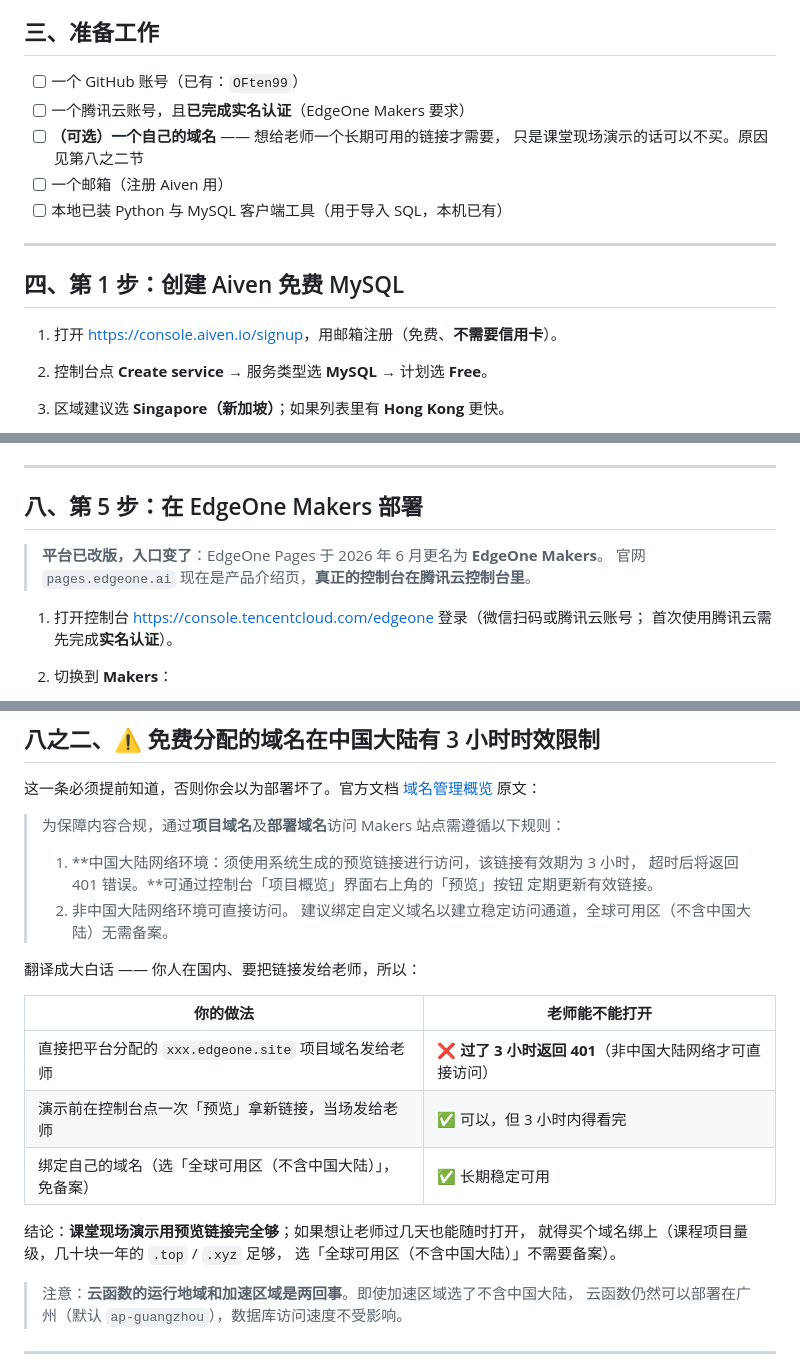
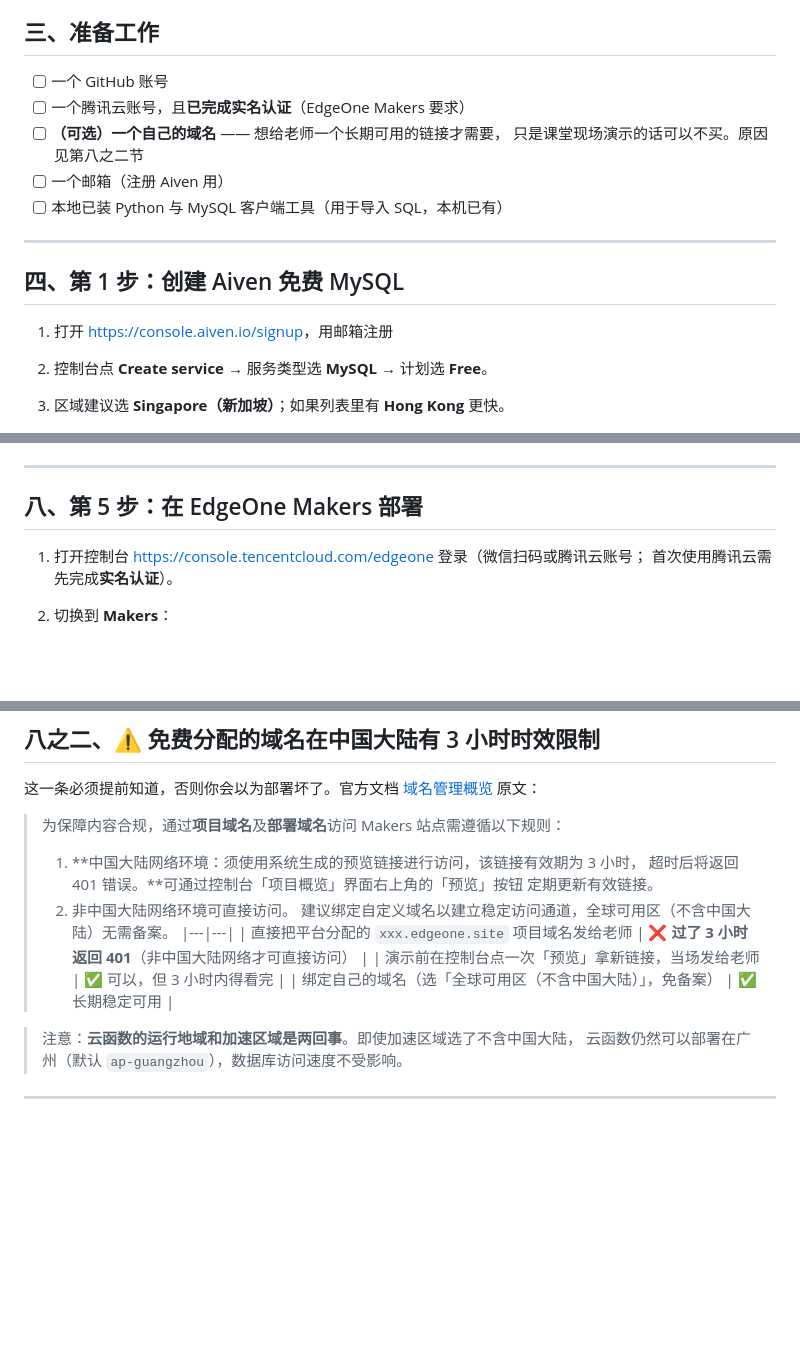
Before and after one commit to OFten99/hospital-system, a Markdown page: docs/部署到公网_EdgeOne.md, 3 parts joined by grey strips. Rendered like a GitHub page; blank space fills up the shorter version.

Commit message:
Revise deployment instructions for EdgeOne
Updated the document to clarify prerequisites and deployment steps for EdgeOne, including changes to the platform name and access instructions.

```diff
--- a/docs/部署到公网_EdgeOne.md
+++ b/docs/部署到公网_EdgeOne.md
@@ -40,7 +40,7 @@
 
 ## 三、准备工作
 
-- [ ] 一个 GitHub 账号（已有：`OFten99`）
+- [ ] 一个 GitHub 账号
 - [ ] 一个腾讯云账号，且**已完成实名认证**（EdgeOne Makers 要求）
 - [ ] **（可选）一个自己的域名** —— 想给老师一个长期可用的链接才需要，
       只是课堂现场演示的话可以不买。原因见第八之二节
@@ -51,7 +51,7 @@
 
 ## 四、第 1 步：创建 Aiven 免费 MySQL
 
-1. 打开 <https://console.aiven.io/signup>，用邮箱注册（免费、**不需要信用卡**）。
+1. 打开 <https://console.aiven.io/signup>，用邮箱注册
 2. 控制台点 **Create service** → 服务类型选 **MySQL** → 计划选 **Free**。
 3. 区域建议选 **Singapore（新加坡）**；如果列表里有 **Hong Kong** 更快。
 4. 起个名字（如 `hospital-db`）→ **Create service**，等状态变成 **Running**（约 2~5 分钟）。
@@ -213,8 +213,6 @@ git push origin main
 
 ## 八、第 5 步：在 EdgeOne Makers 部署
 
-> **平台已改版，入口变了**：EdgeOne Pages 于 2026 年 6 月更名为 **EdgeOne Makers**。
-> 官网 `pages.edgeone.ai` 现在是产品介绍页，**真正的控制台在腾讯云控制台里**。
 
 1. 打开控制台 <https://console.tencentcloud.com/edgeone> 登录（微信扫码或腾讯云账号；
    首次使用腾讯云需先完成**实名认证**）。
@@ -262,18 +260,10 @@ git push origin main
 >    定期更新有效链接。
 > 2. 非中国大陆网络环境可直接访问。
 > 建议绑定自定义域名以建立稳定访问通道，全球可用区（不含中国大陆）无需备案。
-
-翻译成大白话 —— 你人在国内、要把链接发给老师，所以：
-
-| 你的做法 | 老师能不能打开 |
 |---|---|
 | 直接把平台分配的 `xxx.edgeone.site` 项目域名发给老师 | ❌ **过了 3 小时返回 401**（非中国大陆网络才可直接访问） |
 | 演示前在控制台点一次「预览」拿新链接，当场发给老师 | ✅ 可以，但 3 小时内得看完 |
 | 绑定自己的域名（选「全球可用区（不含中国大陆）」，免备案） | ✅ 长期稳定可用 |
-
-结论：**课堂现场演示用预览链接完全够**；如果想让老师过几天也能随时打开，
-就得买个域名绑上（课程项目量级，几十块一年的 `.top` / `.xyz` 足够，
-选「全球可用区（不含中国大陆）」不需要备案）。
 
 > 注意：**云函数的运行地域和加速区域是两回事**。即使加速区域选了不含中国大陆，
 > 云函数仍然可以部署在广州（默认 `ap-guangzhou`），数据库访问速度不受影响。
```
